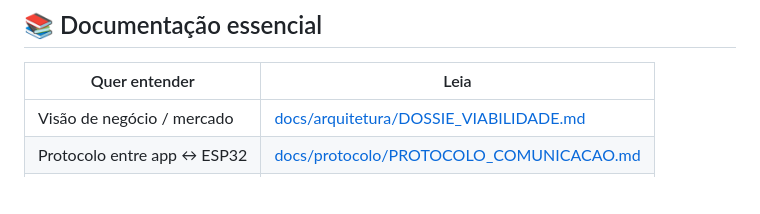
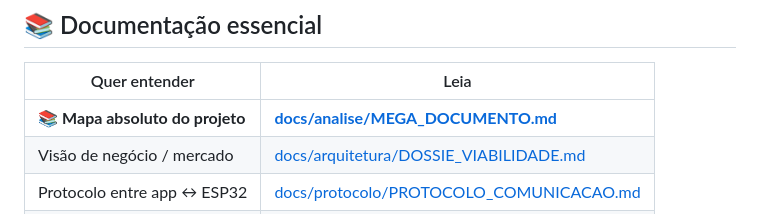
Before and after one commit to thomfiuza/ipermabot, a Markdown page: README.md, the part around the change. Drawn GitHub-style; blank space fills up the shorter version.

Commit message:
docs: README cita o mega documento como entrada principal

```diff
--- a/README.md
+++ b/README.md
@@ -76,6 +76,7 @@ node tools/scripts/review.mjs
 
 | Quer entender | Leia |
 |---|---|
+| 📚 **Mapa absoluto do projeto** | [**docs/analise/MEGA_DOCUMENTO.md**](docs/analise/MEGA_DOCUMENTO.md) |
 | Visão de negócio / mercado | [docs/arquitetura/DOSSIE_VIABILIDADE.md](docs/arquitetura/DOSSIE_VIABILIDADE.md) |
 | Protocolo entre app ↔ ESP32 | [docs/protocolo/PROTOCOLO_COMUNICACAO.md](docs/protocolo/PROTOCOLO_COMUNICACAO.md) |
 | Como rodar o app | [docs/arquitetura/MVP_APP.md](docs/arquitetura/MVP_APP.md) |
```
